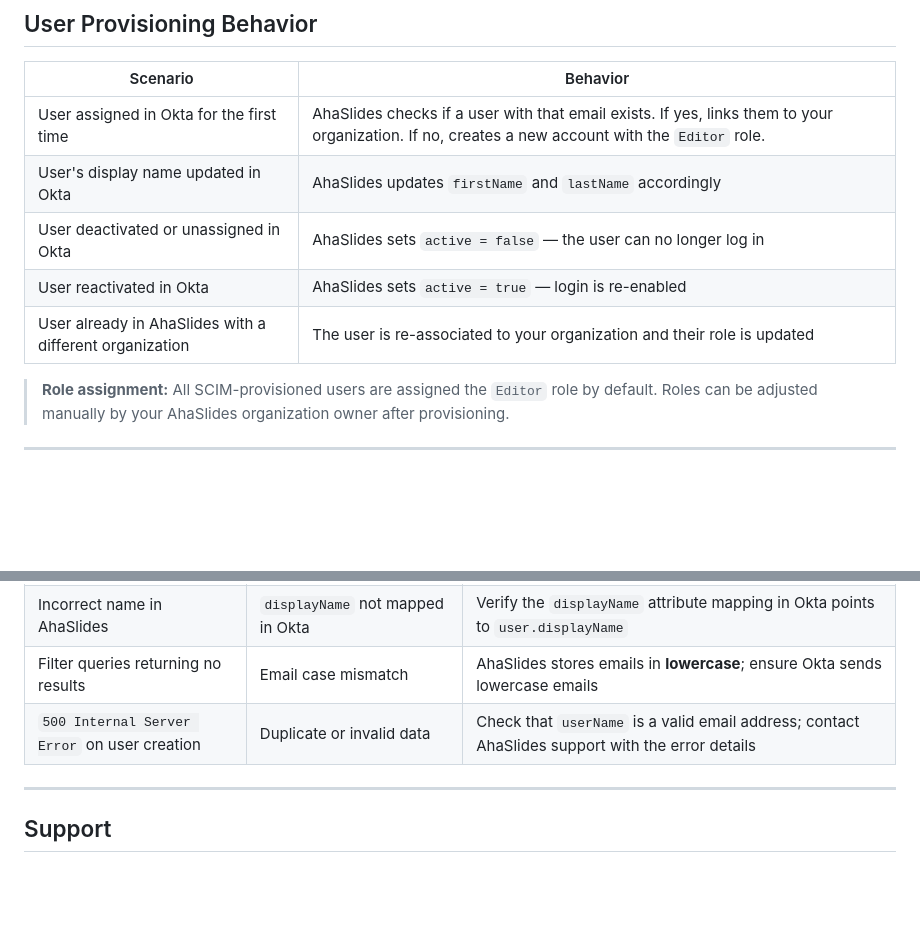
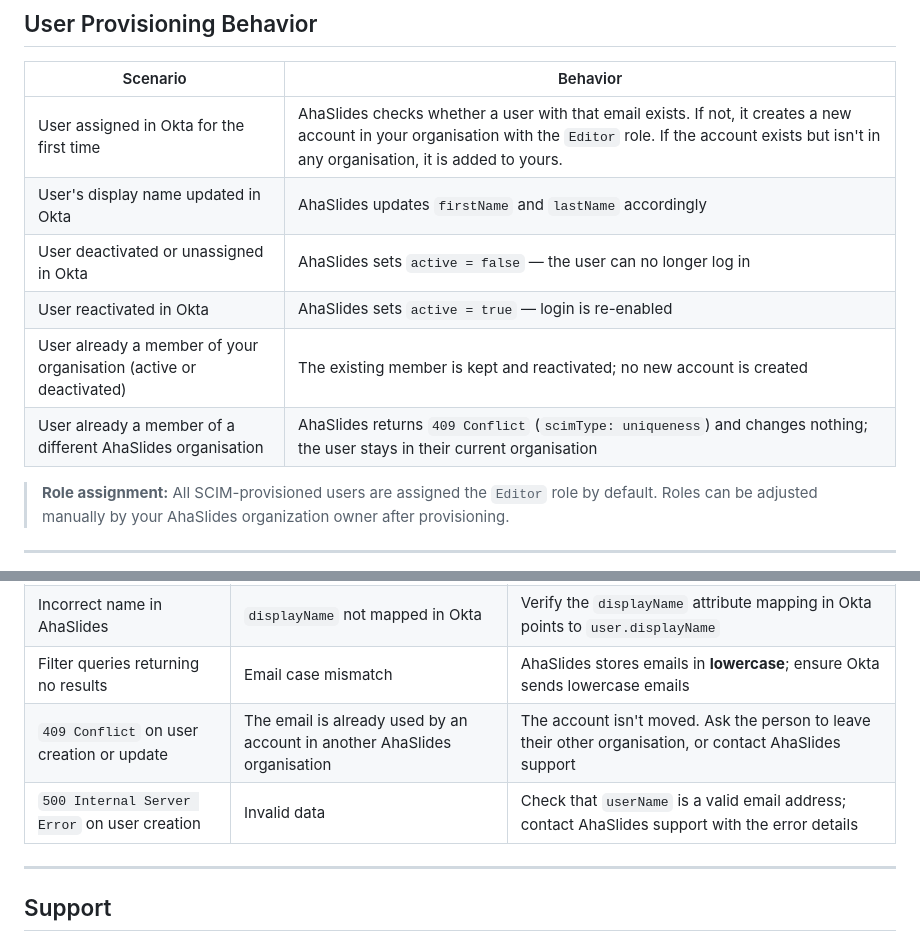
Before and after one commit to AhaSlides-Product/public-guides, a Markdown page: okta-integration/scim-configuration-guide.md, 2 parts joined by grey strips. GitHub-like rendering; blank space fills up the shorter version.

Commit message:
PRE-238: document SCIM 409 for another organisation's user (#2)
Requested-by: U0A7DLKND7Y

Co-authored-by: Claude Opus 5.5 <noreply@anthropic.com>

```diff
--- a/okta-integration/scim-configuration-guide.md
+++ b/okta-integration/scim-configuration-guide.md
@@ -192,11 +192,12 @@ AhaSlides implements the following SCIM 2.0 endpoints under the base URL `https:
 
 | Scenario | Behavior |
 |---|---|
-| User assigned in Okta for the first time | AhaSlides checks if a user with that email exists. If yes, links them to your organization. If no, creates a new account with the `Editor` role. |
+| User assigned in Okta for the first time | AhaSlides checks whether a user with that email exists. If not, it creates a new account in your organisation with the `Editor` role. If the account exists but isn't in any organisation, it is added to yours. |
 | User's display name updated in Okta | AhaSlides updates `firstName` and `lastName` accordingly |
 | User deactivated or unassigned in Okta | AhaSlides sets `active = false` — the user can no longer log in |
 | User reactivated in Okta | AhaSlides sets `active = true` — login is re-enabled |
-| User already in AhaSlides with a different organization | The user is re-associated to your organization and their role is updated |
+| User already a member of your organisation (active or deactivated) | The existing member is kept and reactivated; no new account is created |
+| User already a member of a different AhaSlides organisation | AhaSlides returns `409 Conflict` (`scimType: uniqueness`) and changes nothing; the user stays in their current organisation |
 
 > **Role assignment:** All SCIM-provisioned users are assigned the `Editor` role by default. Roles can be adjusted manually by your AhaSlides organization owner after provisioning.
 
@@ -220,7 +221,8 @@ AhaSlides implements the following SCIM 2.0 endpoints under the base URL `https:
 | Users not being deactivated | Okta feature "Deactivate Users" not enabled | Enable **Deactivate Users** in the Provisioning → To App settings |
 | Incorrect name in AhaSlides | `displayName` not mapped in Okta | Verify the `displayName` attribute mapping in Okta points to `user.displayName` |
 | Filter queries returning no results | Email case mismatch | AhaSlides stores emails in **lowercase**; ensure Okta sends lowercase emails |
-| `500 Internal Server Error` on user creation | Duplicate or invalid data | Check that `userName` is a valid email address; contact AhaSlides support with the error details |
+| `409 Conflict` on user creation or update | The email is already used by an account in another AhaSlides organisation | The account isn't moved. Ask the person to leave their other organisation, or contact AhaSlides support |
+| `500 Internal Server Error` on user creation | Invalid data | Check that `userName` is a valid email address; contact AhaSlides support with the error details |
 
 ---
 
```
